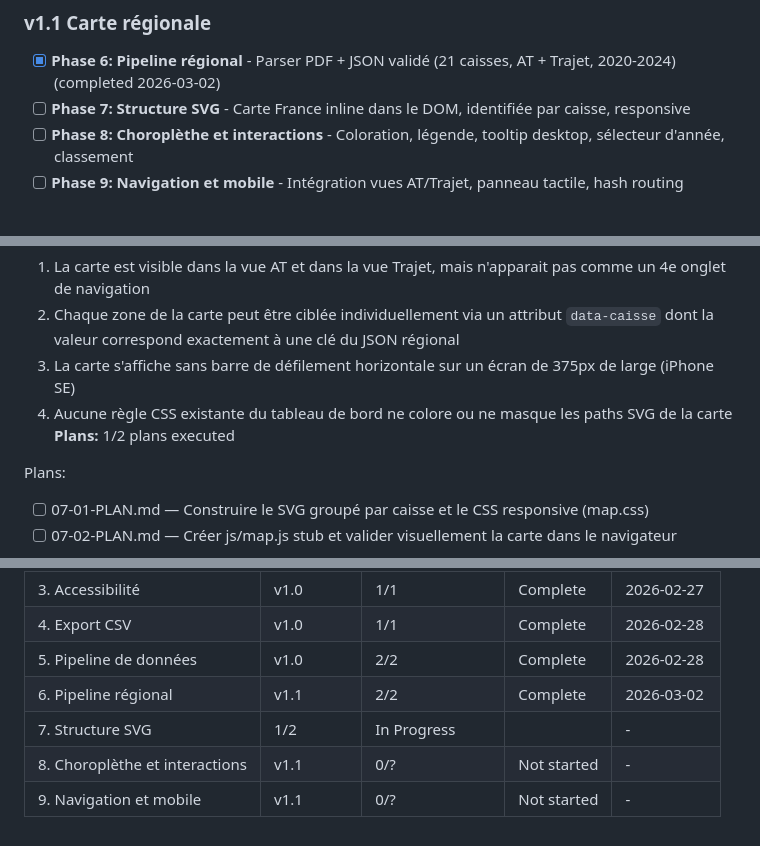
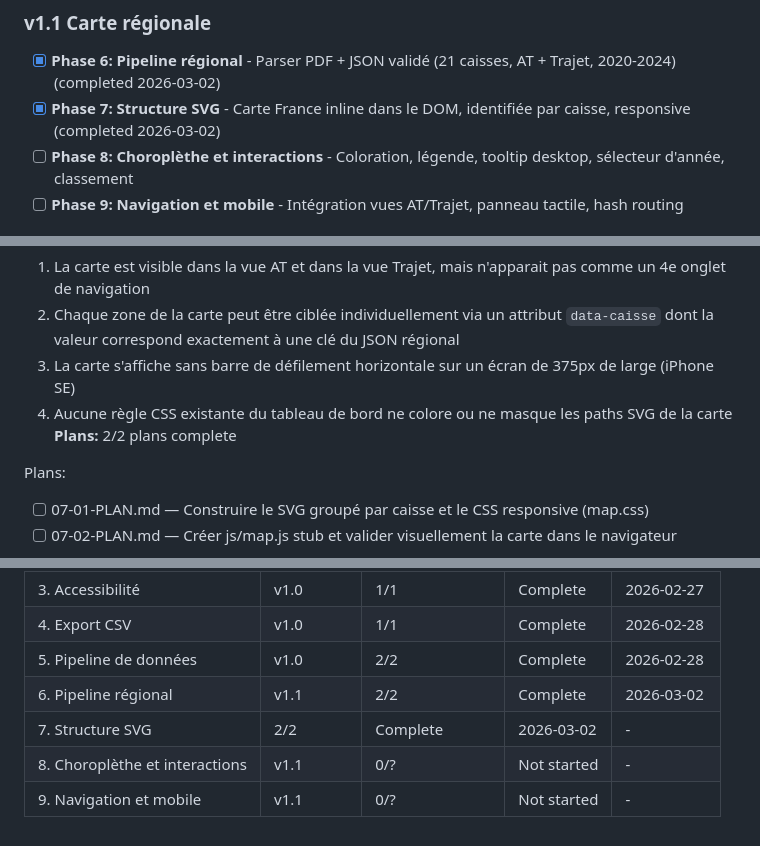
Before and after one commit to ayming-france/sinistralite-france, a Markdown page: .planning/ROADMAP.md, 3 parts joined by grey strips. GitHub-like rendering.

```diff
--- a/.planning/ROADMAP.md
+++ b/.planning/ROADMAP.md
@@ -21,7 +21,7 @@
 ### v1.1 Carte régionale
 
 - [x] **Phase 6: Pipeline régional** - Parser PDF + JSON validé (21 caisses, AT + Trajet, 2020-2024) (completed 2026-03-02)
-- [ ] **Phase 7: Structure SVG** - Carte France inline dans le DOM, identifiée par caisse, responsive
+- [x] **Phase 7: Structure SVG** - Carte France inline dans le DOM, identifiée par caisse, responsive (completed 2026-03-02)
 - [ ] **Phase 8: Choroplèthe et interactions** - Coloration, légende, tooltip desktop, sélecteur d'année, classement
 - [ ] **Phase 9: Navigation et mobile** - Intégration vues AT/Trajet, panneau tactile, hash routing
 
@@ -53,7 +53,7 @@ Plans:
   2. Chaque zone de la carte peut être ciblée individuellement via un attribut `data-caisse` dont la valeur correspond exactement à une clé du JSON régional
   3. La carte s'affiche sans barre de défilement horizontale sur un écran de 375px de large (iPhone SE)
   4. Aucune règle CSS existante du tableau de bord ne colore ou ne masque les paths SVG de la carte
-**Plans:** 1/2 plans executed
+**Plans:** 2/2 plans complete
 
 Plans:
 - [ ] 07-01-PLAN.md — Construire le SVG groupé par caisse et le CSS responsive (map.css)
@@ -93,6 +93,6 @@ Plans:
 | 4. Export CSV | v1.0 | 1/1 | Complete | 2026-02-28 |
 | 5. Pipeline de données | v1.0 | 2/2 | Complete | 2026-02-28 |
 | 6. Pipeline régional | v1.1 | 2/2 | Complete | 2026-03-02 |
-| 7. Structure SVG | 1/2 | In Progress|  | - |
+| 7. Structure SVG | 2/2 | Complete   | 2026-03-02 | - |
 | 8. Choroplèthe et interactions | v1.1 | 0/? | Not started | - |
 | 9. Navigation et mobile | v1.1 | 0/? | Not started | - |
```
Also changed, not shown: .planning/STATE.md (+11 -8 lines), 1 other file.
